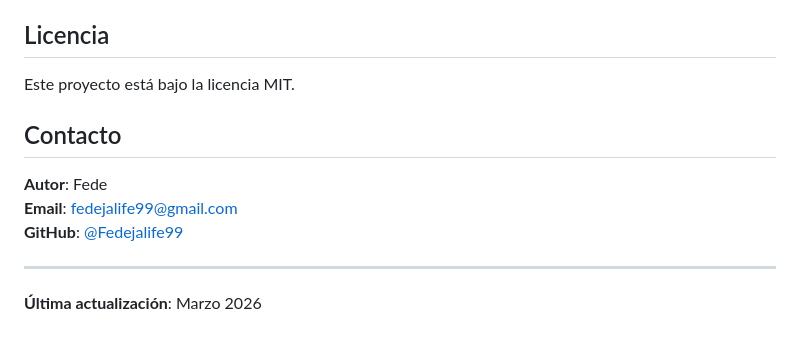
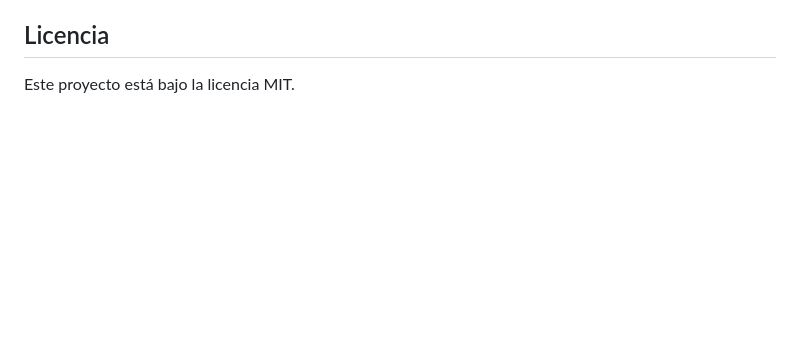
Before and after one commit to Fedejalife99/Gestor-de-anotaciones, a Markdown page: README.md, the part around the change. Drawn GitHub-style; blank space fills up the shorter version.

Commit message:
Eliminar sección de contacto del README

```diff
--- a/README.md
+++ b/README.md
@@ -174,13 +174,3 @@ Las contribuciones son bienvenidas. Para cambios importantes:
 ## Licencia
 
 Este proyecto está bajo la licencia MIT.
-
-## Contacto
-
-**Autor**: Fede
-**Email**: fedejalife99@gmail.com
-**GitHub**: [@Fedejalife99](https://github.com/Fedejalife99)
-
----
-
-**Última actualización**: Marzo 2026
```
